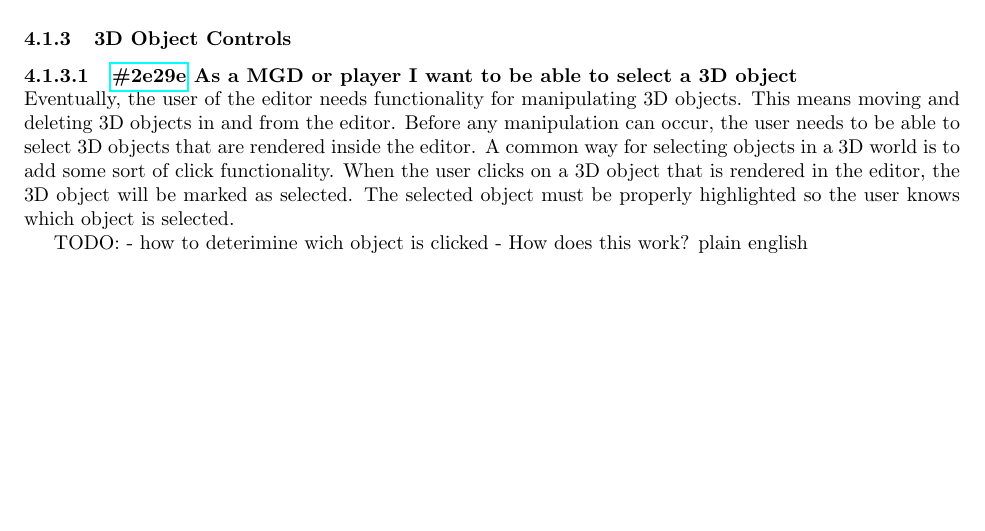
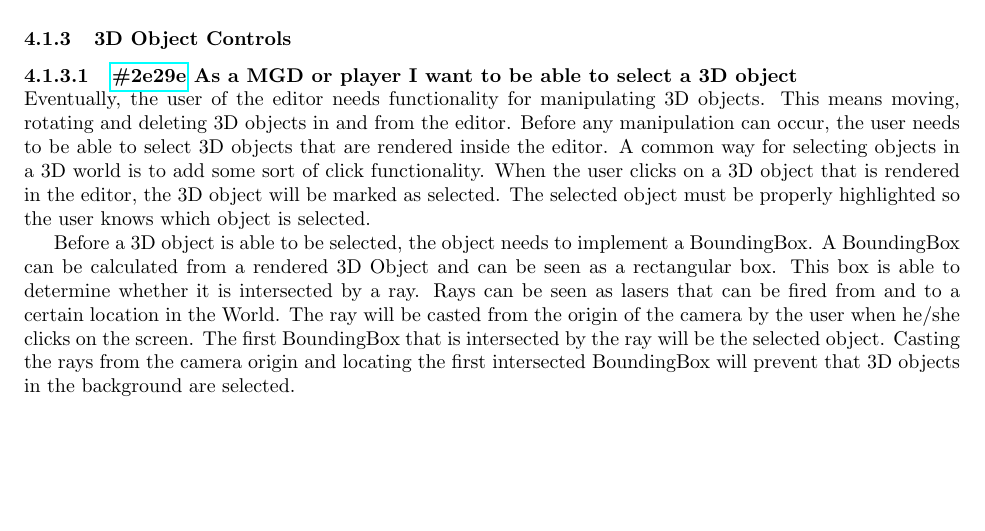
Before and after one commit to chide-marama/marama-view, a LaTeX document (documentation/TechnicalDesignDocument.tex): part of page 6 of 8, cut so that both start at the same text. Compiled offline with pdfLaTeX.

Commit message:
Added technical description to #2e29e

```diff
--- a/documentation/TechnicalDesignDocument.tex
+++ b/documentation/TechnicalDesignDocument.tex
@@ -108,15 +108,19 @@
     \subsubsection{3D Object Controls}
     \myparagraph{\href{https://app.clickup.com/757520/761304/t/2e29e}{\#2e29e} As a MGD or player I want to be able to select a 3D object}
     Eventually, the user of the editor needs functionality for manipulating 3D objects.
-    This means moving and deleting 3D objects in and from the editor.
+    This means moving, rotating and deleting 3D objects in and from the editor.
     Before any manipulation can occur, the user needs to be able to select 3D objects that are rendered inside the editor.
     A common way for selecting objects in a 3D world is to add some sort of click functionality.
     When the user clicks on a 3D object that is rendered in the editor, the 3D object will be marked as selected.
     The selected object must be properly highlighted so the user knows which object is selected.
 
-    TODO:
-    - how to deterimine wich object is clicked
-    - How does this work? plain english
+    Before a 3D object is able to be selected, the object needs to implement a BoundingBox.
+    A BoundingBox can be calculated from a rendered 3D Object and can be seen as a rectangular box.
+    This box is able to determine whether it is intersected by a ray.
+    Rays can be seen as lasers that can be fired from and to a certain location in the World.
+    The ray will be casted from the origin of the camera by the user when he/she clicks on the screen.
+    The first BoundingBox that is intersected by the ray will be the selected object.
+    Casting the rays from the camera origin and locating the first intersected BoundingBox will prevent that 3D objects in the background are selected.
 
     \newpage
     %------------------------------------------------------------------------------------------------------------------------------------------------------- Build Automation
```
Also changed, not shown: documentation/images/architecture-marama-view.png.
